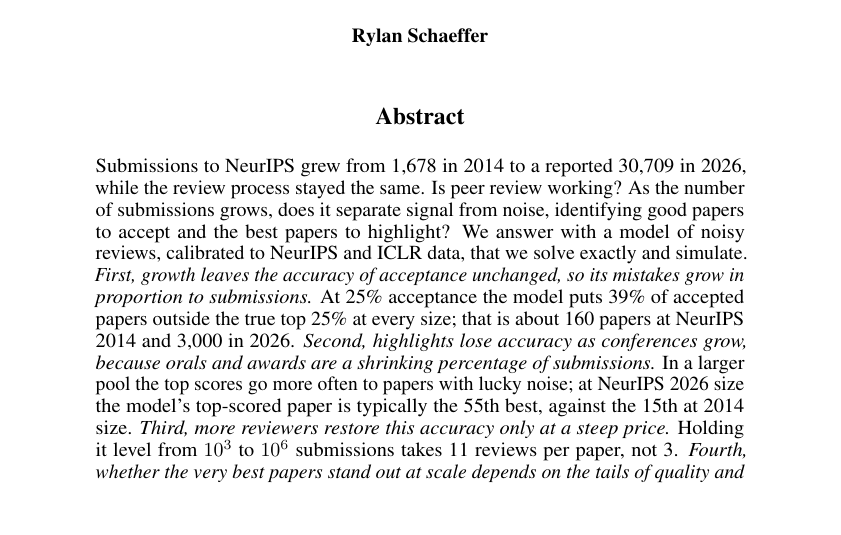
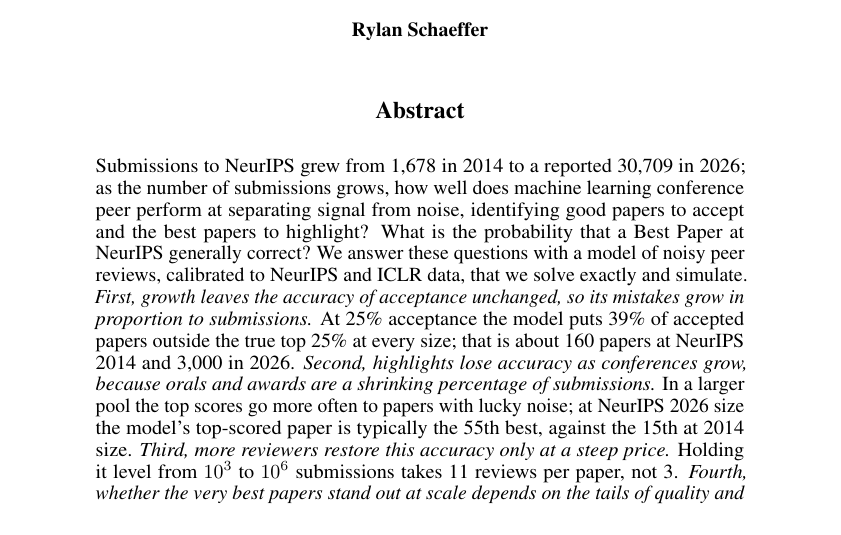
Before and after one commit to RylanSchaeffer/Scaling-Laws-of-ML-Conference-Peer-Review, a LaTeX paper (paper/main.tex): part of page 1 of 8 before the commit and part of page 1 of 9 after it, cut so that both start at the same text, the shorter picture padded with empty space. Compiled offline with pdfLaTeX.

Commit message:
Manuscript 20261003 1348

```diff
--- a/paper/main.tex
+++ b/paper/main.tex
@@ -47,7 +47,10 @@
 \maketitle
 
 \begin{abstract}
-\noindent Submissions to NeurIPS grew from 1,678 in 2014 to a reported 30,709 in 2026, while the review process stayed the same. Is peer review working? As the number of submissions grows, does it separate signal from noise, identifying good papers to accept and the best papers to highlight? We answer with a model of noisy reviews, calibrated to NeurIPS and ICLR data, that we solve exactly and simulate. \emph{First, growth leaves the accuracy of acceptance unchanged, so its mistakes grow in proportion to submissions.} At 25\% acceptance the model puts 39\% of accepted papers outside the true top 25\% at every size; that is about 160 papers at NeurIPS 2014 and 3,000 in 2026. \emph{Second, highlights lose accuracy as conferences grow, because orals and awards are a shrinking percentage of submissions.} In a larger pool the top scores go more often to papers with lucky noise; at NeurIPS 2026 size the model's top-scored paper is typically the 55th best, against the 15th at 2014 size. \emph{Third, more reviewers restore this accuracy only at a steep price.} Holding it level from $10^3$ to $10^6$ submissions takes 11 reviews per paper, not 3. \emph{Fourth, whether the very best papers stand out at scale depends on the tails of quality and noise, which acceptance data cannot reveal.} NeurIPS 2021 highlights were noisier than the model, so its highlight estimates are, if anything, optimistic.
+Submissions to NeurIPS grew from 1,678 in 2014 to a reported 30,709 in 2026; as the number of submissions grows, how well does machine learning conference peer perform at separating signal from noise, identifying good papers to accept and the best papers to highlight?
+What is the probability that a Best Paper at NeurIPS generally correct?
+We answer these questions with a model of noisy peer reviews, calibrated to NeurIPS and ICLR data, that we solve exactly and simulate.
+\emph{First, growth leaves the accuracy of acceptance unchanged, so its mistakes grow in proportion to submissions.} At 25\% acceptance the model puts 39\% of accepted papers outside the true top 25\% at every size; that is about 160 papers at NeurIPS 2014 and 3,000 in 2026. \emph{Second, highlights lose accuracy as conferences grow, because orals and awards are a shrinking percentage of submissions.} In a larger pool the top scores go more often to papers with lucky noise; at NeurIPS 2026 size the model's top-scored paper is typically the 55th best, against the 15th at 2014 size. \emph{Third, more reviewers restore this accuracy only at a steep price.} Holding it level from $10^3$ to $10^6$ submissions takes 11 reviews per paper, not 3. \emph{Fourth, whether the very best papers stand out at scale depends on the tails of quality and noise, which acceptance data cannot reveal.} NeurIPS 2021 highlights were noisier than the model, so its highlight estimates are, if anything, optimistic.
 \end{abstract}
 
 % Figures 2-7 queue here and take the top of pages 2-7 in order (one top float per page).
```
